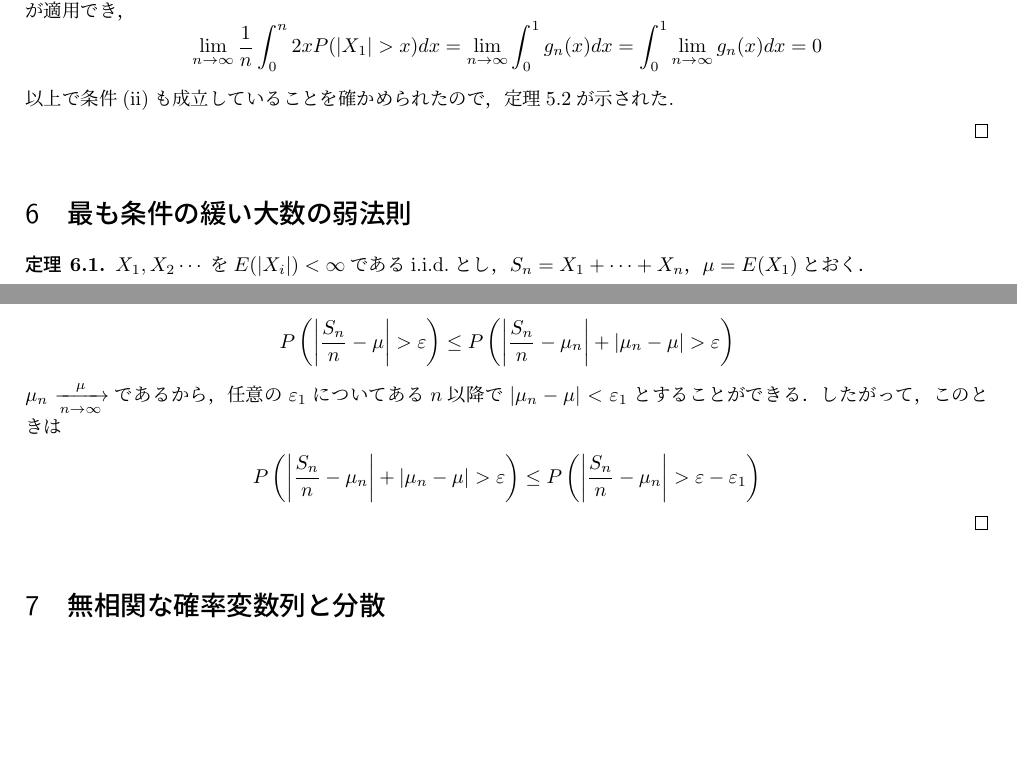
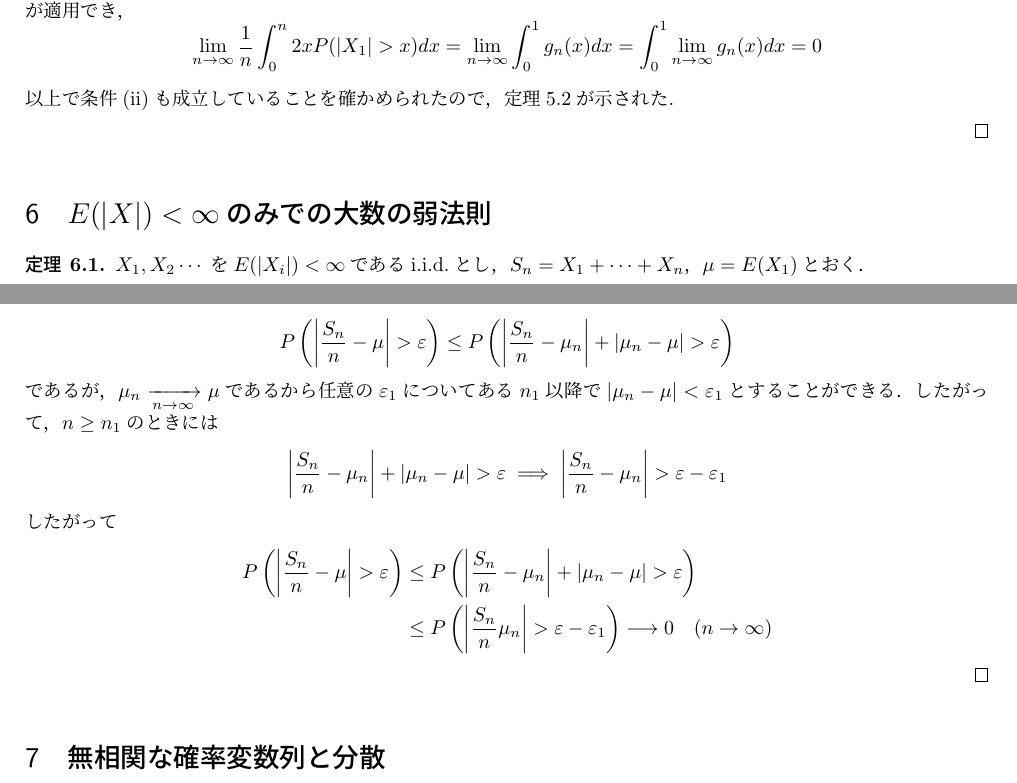
Before and after one commit to maiaami/latex_project, a LaTeX document (okuda2.tex): two parts of pages 5 and 6 of 6 before the commit and two parts of pages 5 and 6 of 7 after it, joined at a grey line, cut so that both start at the same text, the shorter picture padded with empty space. Compiled offline with pLaTeX and dvipdfmx.

Commit message:
最後の大数の弱法則　締め

```diff
--- a/okuda2.tex
+++ b/okuda2.tex
@@ -367,7 +367,7 @@ $g(x)=2xP(|X_1|>x)$とすると$0<g(x)<2x$であり，$x\to\infty$で$g(x)\to 0$
 
 \end{proof}
 
-\section{最も条件の緩い大数の弱法則}
+\section{$E(|X|)<\infty$のみでの大数の弱法則}
 \begin{thm}
 $X_1,X_2\cdots$を$E(|X_i|)<\infty$であるi.i.d.とし，$S_n=X_1+\cdots+X_n$，$\mu=E(X_1)$とおく．\\このとき$n\to\infty$で
 \[
@@ -407,11 +407,18 @@ S_n/n\xrightarrow{P}\mu
 \begin{align*}
 P\left(\left|\frac{S_n}{n}-\mu\right|>\varepsilon \right)\le P\left(\left|\frac{S_n}{n}-\mu_n\right|+\left|\mu_n-\mu\right|>\varepsilon\right)
 \end{align*}
-$\mu_n\xrightarrow[n\to\infty]\mu$であるから，任意の$\varepsilon_1$についてある$n$以降で$|\mu_n-\mu|<\varepsilon_1$とすることができる．したがって，このときは
+であるが，$\mu_n\xrightarrow[n\to\infty]{}\mu$であるから任意の$\varepsilon_1$についてある$n_1$以降で$|\mu_n-\mu|<\varepsilon_1$とすることができる．したがって，$n\ge n_1$のときには
 \begin{align*}
-P\left(\left|\frac{S_n}{n}-\mu_n\right|+\left|\mu_n-\mu\right|>\varepsilon\right)\le P\left(\left|\frac{S_n}{n}-\mu_n\right|>\varepsilon-\varepsilon_1\right)
+\left|\frac{S_n}{n}-\mu_n\right|+\left|\mu_n-\mu\right|>\varepsilon \implies \left|\frac{S_n}{n}-\mu_n\right|>\varepsilon-\varepsilon_1
+\end{align*}
+したがって
+\begin{align*}
+P\left(\left|\frac{S_n}{n}-\mu\right| >\varepsilon\right)&\le P\left(\left|\frac{S_n}{n}-\mu_n\right|+\left|\mu_n-\mu\right|>\varepsilon\right)\\
+&\le P\left(\left|\frac{S_n}{n} \mu_n\right|>\varepsilon-\varepsilon_1\right)\longrightarrow 0 \quad (n\to\infty)
 \end{align*}
 \end{proof}
+
+
 
 
 
```
